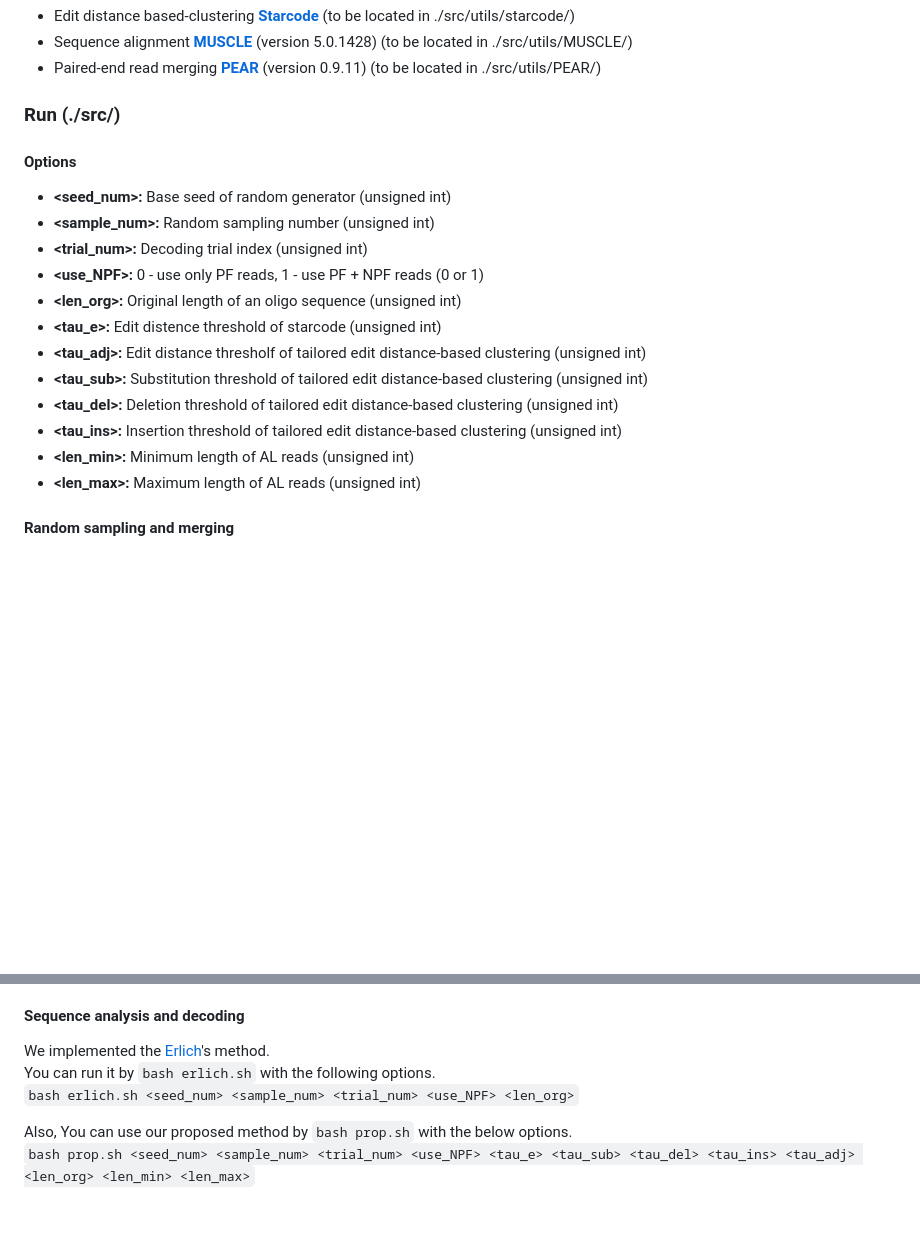
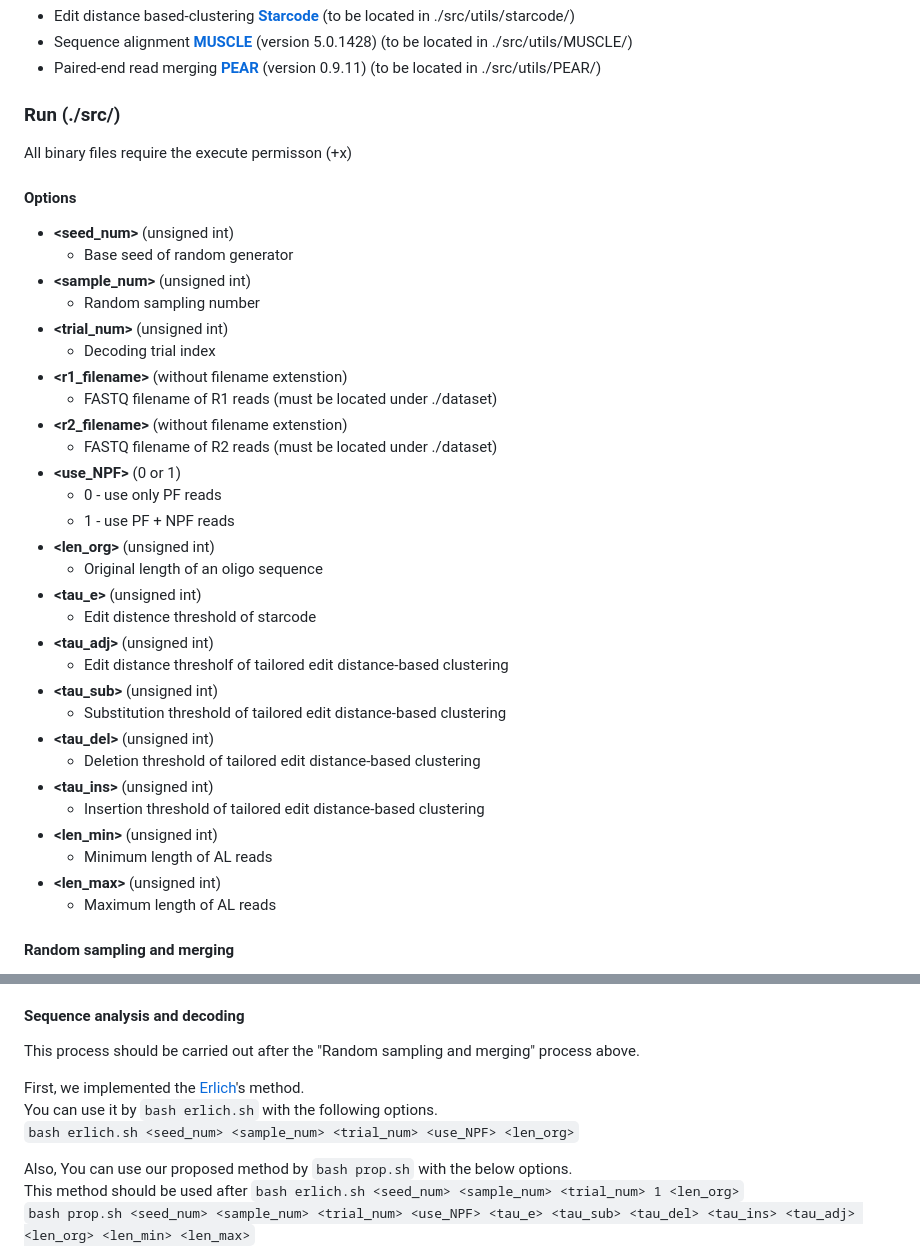
Before and after one commit to PParkJy/SAD-DNAstorage, a Markdown page: README.md, 2 parts joined by grey strips. Drawn GitHub-style; blank space fills up the shorter version.

```diff
--- a/README.md
+++ b/README.md
@@ -45,18 +45,37 @@ We also provide the testset (FASTQ including PF and NPF reads) to use our method
 - Paired-end read merging **[PEAR](https://github.com/tseemann/PEAR)** (version 0.9.11) (to be located in ./src/utils/PEAR/)
 
 ### Run (./src/)
+All binary files require the execute permisson (+x)
+
 #### Options
-- **<seed_num>:** Base seed of random generator (unsigned int)
-- **<sample_num>:** Random sampling number (unsigned int)
-- **<trial_num>:** Decoding trial index (unsigned int)
-- **<use_NPF>:** 0 - use only PF reads, 1 - use PF + NPF reads (0 or 1)
-- **<len_org>:** Original length of an oligo sequence (unsigned int)
-- **<tau_e>:** Edit distence threshold of starcode (unsigned int)
-- **<tau_adj>:** Edit distance thresholf of tailored edit distance-based clustering (unsigned int)
-- **<tau_sub>:** Substitution threshold of tailored edit distance-based clustering (unsigned int)
-- **<tau_del>:** Deletion threshold of tailored edit distance-based clustering (unsigned int)
-- **<tau_ins>:** Insertion threshold of tailored edit distance-based clustering (unsigned int)
-- **<len_min>:** Minimum length of AL reads (unsigned int)
-- **<len_max>:** Maximum length of AL reads (unsigned int)
+- **<seed_num>** (unsigned int)
+  - Base seed of random generator
+- **<sample_num>** (unsigned int)
+  - Random sampling number
+- **<trial_num>** (unsigned int)
+  - Decoding trial index
+- **<r1_filename>** (without filename extenstion)
+  - FASTQ filename of R1 reads (must be located under ./dataset)
+- **<r2_filename>** (without filename extenstion)
+  - FASTQ filename of R2 reads (must be located under ./dataset)
+- **<use_NPF>** (0 or 1)
+  - 0 - use only PF reads
+  - 1 - use PF + NPF reads
+- **<len_org>** (unsigned int)
+  - Original length of an oligo sequence
+- **<tau_e>** (unsigned int)
+  - Edit distence threshold of starcode
+- **<tau_adj>** (unsigned int)
+  - Edit distance thresholf of tailored edit distance-based clustering
+- **<tau_sub>** (unsigned int)
+  - Substitution threshold of tailored edit distance-based clustering
+- **<tau_del>** (unsigned int)
+  - Deletion threshold of tailored edit distance-based clustering
+- **<tau_ins>** (unsigned int)
+  - Insertion threshold of tailored edit distance-based clustering
+- **<len_min>** (unsigned int)
+  - Minimum length of AL reads
+- **<len_max>** (unsigned int)
+  - Maximum length of AL reads
 
 #### Random sampling and merging
@@ -64,10 +83,13 @@ We also provide the testset (FASTQ including PF and NPF reads) to use our method
 
 #### Sequence analysis and decoding
-We implemented the [Erlich](https://github.com/TeamErlich/dna-fountain)'s method.
-You can run it by `bash erlich.sh` with the following options.
+This process should be carried out after the "Random sampling and merging" process above.
+
+First, we implemented the [Erlich](https://github.com/TeamErlich/dna-fountain)'s method.
+You can use it by `bash erlich.sh` with the following options.
 `bash erlich.sh <seed_num> <sample_num> <trial_num> <use_NPF> <len_org>`
 
 Also, You can use our proposed method by `bash prop.sh` with the below options.
+This method should be used after `bash erlich.sh <seed_num> <sample_num> <trial_num> 1 <len_org>`
 `bash prop.sh <seed_num> <sample_num> <trial_num> <use_NPF> <tau_e> <tau_sub> <tau_del> <tau_ins> <tau_adj> <len_org> <len_min> <len_max>`
 
 If you want to only set the edit distance threshold `<tau_adj>` for tailored edit distance-based clustering, you can run `prop.sh` with the below options.
```
Also changed, not shown: other parts of README.md (+1 -1 lines).
